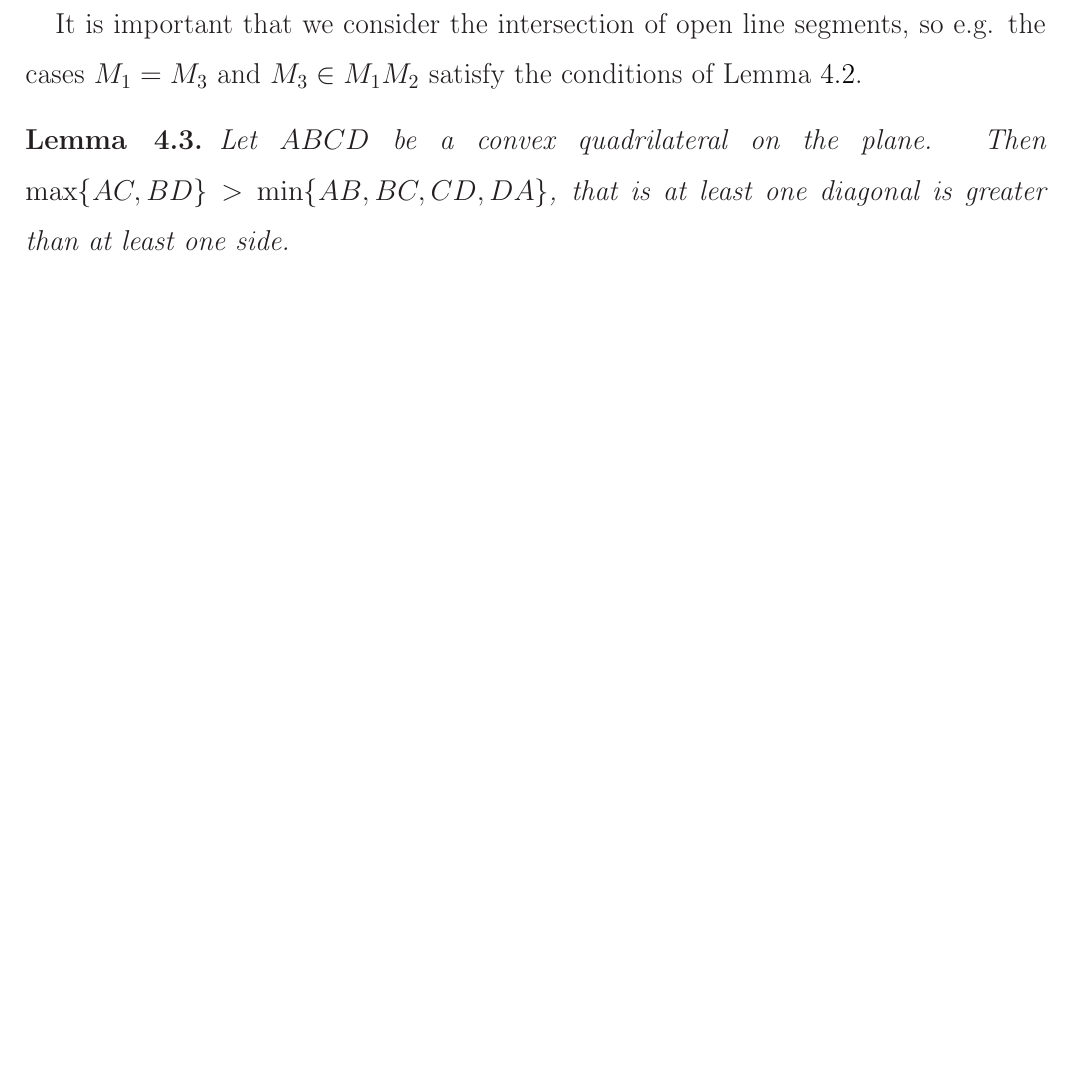
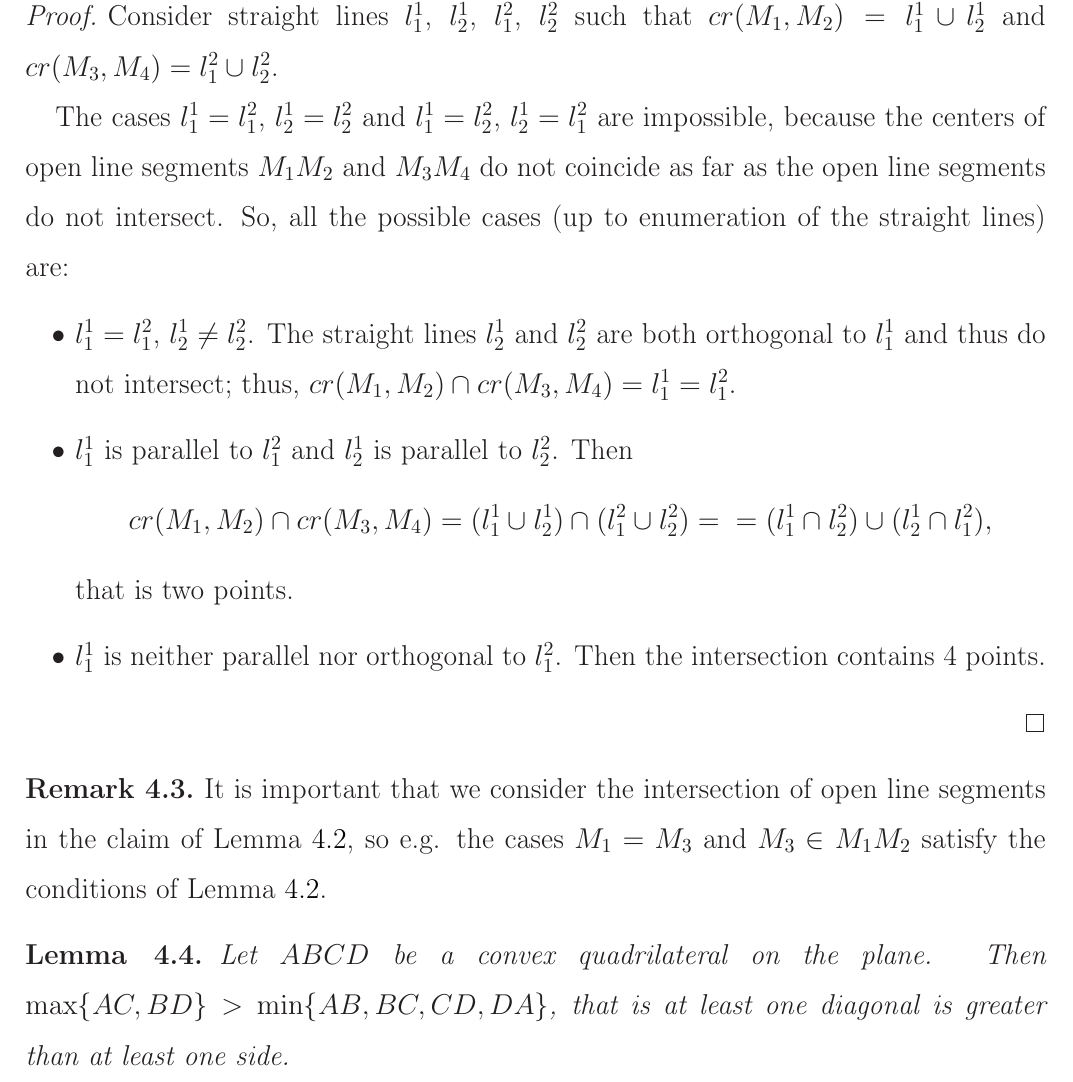
Before and after one commit to nickkolok/sct-statya, a LaTeX document (pps-linear-bound/pps-linear-lower-bound.tex): part of page 8 of 19, cut at the place of the change, the shorter picture padded with empty space. Compiled offline with LaTeX, dvips and Ghostscript.

Commit message:
[J220] Proof on Lemma 4.2 (ex Lemma 2.6)
See Review 2, medium remark 5

```diff
--- a/pps-linear-bound/pps-linear-lower-bound.tex
+++ b/pps-linear-bound/pps-linear-lower-bound.tex
@@ -441,8 +441,40 @@ employing the results of two previous sections.
 	%$M_1 \neq M_2$, $M_3 \neq M_4$,
 	then the set $cr(M_1,M_2) \cap cr(M_3,M_4)$ is either a straight line or contains 2 or 4 points.
 \end{lemma}
-It is important that we consider the intersection of open line segments,
-so e.g. the cases $M_1 = M_3$ and $M_3 \in M_1 M_2$ satisfy the conditions of Lemma~\ref{lem:intervals_cross}.
+
+\begin{proof}
+	Consider straight lines $l^1_1$, $l^1_2$, $l^2_1$, $l^2_2$
+	such that $cr(M_1,M_2) = l^1_1 \cup l^1_2$ and $cr(M_3,M_4) = l^2_1 \cup l^2_2$.
+
+	The cases $l^1_1 = l^2_1$, $l^1_2 = l^2_2$ and $l^1_1 = l^2_2$, $l^1_2 = l^2_1$ are impossible,
+	because the centers of open line segments $M_1 M_2$ and $M_3 M_4$ do not coincide as far as
+	the open line segments do not intersect.
+	So, all the possible cases (up to enumeration of the straight lines) are:
+	\begin{itemize}
+		\item
+			$l^1_1 = l^2_1$, $l^1_2 \neq l^2_2$.
+			The straight lines $l^1_2$ and $l^2_2$ are both orthogonal to $l^1_1$ and thus do not intersect;
+			thus, $cr(M_1,M_2) \cap cr(M_3,M_4) = l^1_1 = l^2_1$.
+		\item
+			$l^1_1$ is parallel to $l^2_1$ and $l^1_2$ is parallel to $l^2_2$.
+			Then
+			\begin{equation*}
+				cr(M_1,M_2) \cap cr(M_3,M_4) = (l^1_1 \cup l^1_2)\cap(l^2_1 \cup l^2_2) =
+				\\=
+				(l^1_1 \cap l^2_2) \cup (l^1_2 \cap l^2_1)
+				,
+			\end{equation*}
+			that is two points.
+		\item
+			$l^1_1$ is neither parallel nor orthogonal to $l^2_1$.
+			Then the intersection contains 4 points.
+	\end{itemize}
+\end{proof}
+
+\begin{remark}
+	It is important that we consider the intersection of open line segments in the claim of Lemma~\ref{lem:intervals_cross},
+	so e.g. the cases $M_1 = M_3$ and $M_3 \in M_1 M_2$ satisfy the conditions of Lemma~\ref{lem:intervals_cross}.
+\end{remark}
 
 \begin{lemma}
 	\label{lemma:quadr_diag_edges}
```
